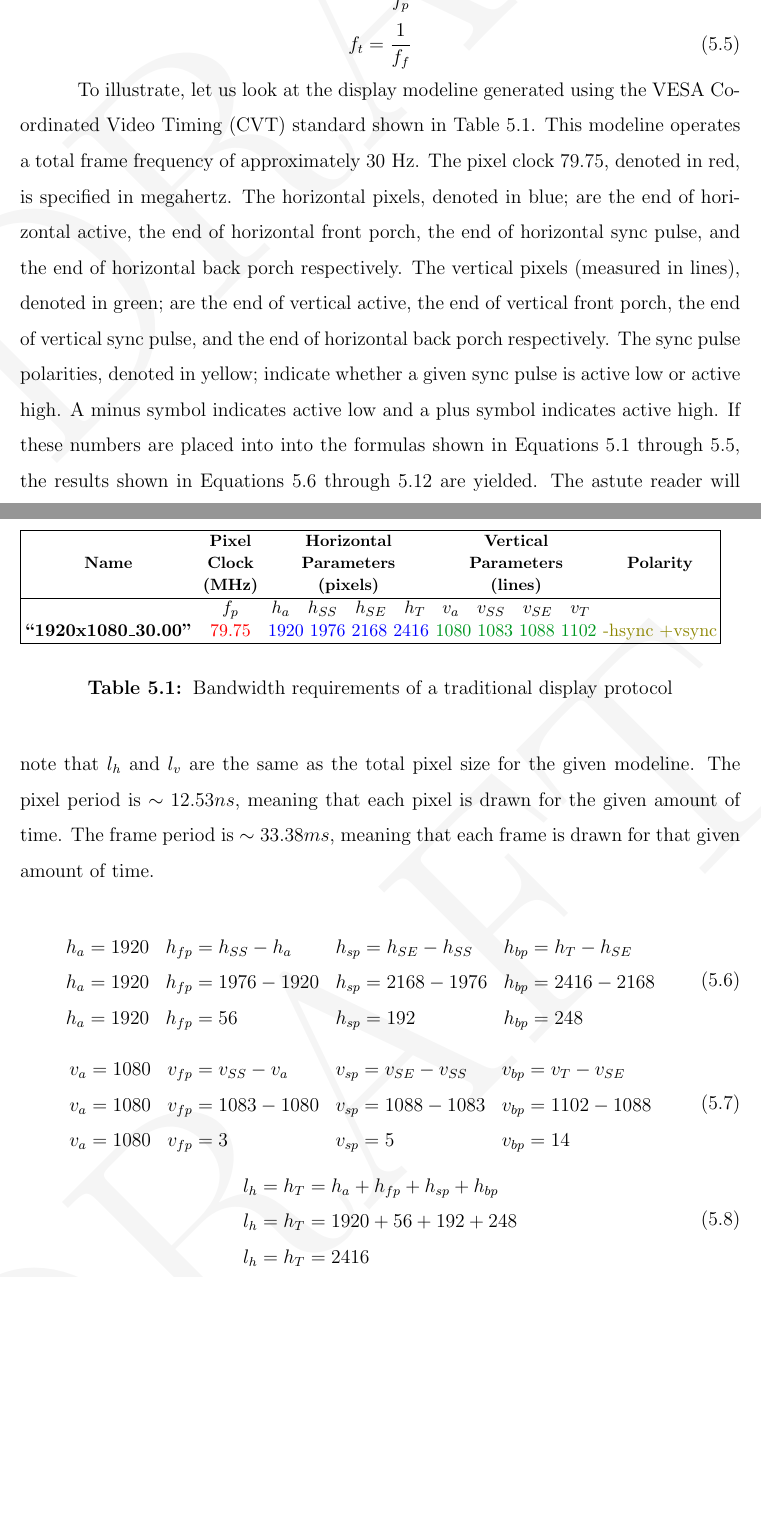
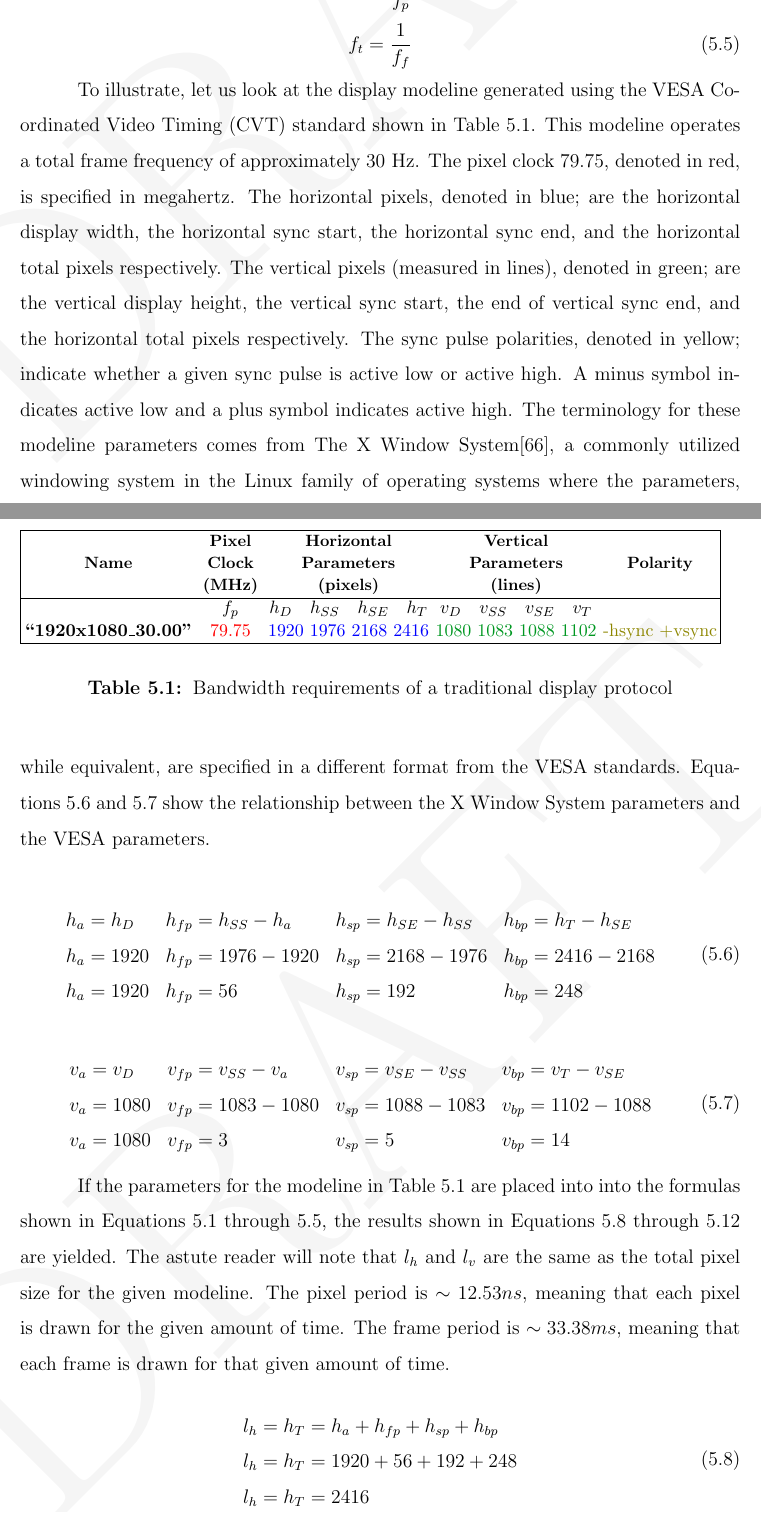
Before and after one commit to snaphat/phd_aaron_landwehr, a LaTeX thesis (_THESIS.tex, which reads bib/biblio.bib, text/display_protocols.tex): two parts of pages 53 and 54 of 90 before the commit and two parts of pages 53 and 54 of 91 after it, joined at a grey line, cut so that both start at the same text, the shorter picture padded with empty space. Compiled offline with pdfLaTeX; a LaTeX package or settings file that is missing is left out.

Commit message:
Fix typoes in places. Add cites for CVT standard, and X Display System. Reorganize paragraphs in Display Protocols section. Add missing explanation for V_a. Note source of terminology and variables in display protocol explanation

```diff
--- a/bib/biblio.bib
+++ b/bib/biblio.bib
@@ -665,3 +665,5 @@ and Singh, Sanjiv},
   publisher = {Springer}
 }}
 
+@misc{VESA2013,
+  author       = {{VESA}},
@@ -673,0 +686 @@ and Singh, Sanjiv},
+  title        = {The {X} {Window} {System}$^{TM}$},
--- a/text/display_protocols.tex
+++ b/text/display_protocols.tex
@@ -64,7 +64,7 @@ This chapter discusses the details of display protocols. Firstly, it provides a
     \end{equation}
 
     %FIXME: example modeline
-    To illustrate, let us look at the display modeline generated using the VESA Coordinated Video Timing (CVT) standard shown in Table~\ref{tbl:modeline_example}. This modeline operates a total frame frequency of approximately \mbox{30 Hz}. The pixel clock 79.75, denoted in red, is specified in megahertz. The horizontal pixels, denoted in blue; are the end of horizontal active, the end of horizontal front porch, the end of horizontal sync pulse, and the end of horizontal back porch respectively. The vertical pixels (measured in lines), denoted in green; are the end of vertical active, the end of vertical front porch, the end of vertical sync pulse, and the end of horizontal back porch respectively. The sync pulse polarities, denoted in yellow; indicate whether a given sync pulse is active low or active high. A minus symbol indicates active low and a plus symbol indicates active high. If these numbers are placed into into the formulas shown in Equations~\ref{eq:l_h}~through~\ref{eq:f_t}, the results shown in Equations~\ref{eq:h_a_solve}~through~\ref{eq:f_t_solve} are yielded. The astute reader will note that $l_h$ and $l_v$ are the same as the total pixel size for the given modeline. The pixel period is $\sim12.53 ns$, meaning that each pixel is drawn for the given amount of time. The frame period is $\sim33.38 ms$, meaning that each frame is drawn for that given amount of time.
+    To illustrate, let us look at the display modeline generated using the VESA Coordinated Video Timing (CVT) standard shown in Table~\ref{tbl:modeline_example}. This modeline operates a total frame frequency of approximately \mbox{30 Hz}. The pixel clock 79.75, denoted in red, is specified in megahertz. The horizontal pixels, denoted in blue; are the horizontal display width, the horizontal sync start, the horizontal sync end, and the horizontal total pixels respectively. The vertical pixels (measured in lines), denoted in green; are the vertical display height, the vertical sync start, the end of vertical sync end, and the horizontal total pixels respectively. The sync pulse polarities, denoted in yellow; indicate whether a given sync pulse is active low or active high. A minus symbol indicates active low and a plus symbol indicates active high. The terminology for these modeline parameters comes from The X Window System\cite{TheOpenGroup2020}, a commonly utilized windowing system in the Linux family of operating systems where the parameters, while equivalent, are specified in a different format from the VESA standards. Equations~\ref{eq:h_a_solve}~and~\ref{eq:v_a_solve} show the relationship between the X Window System parameters and the VESA parameters.
 
     \begin{table}
         \small
@@ -75,7 +75,7 @@ This chapter discusses the details of display protocols. Firstly, it provides a
                 & \begin{tabular}{c} \textbf{\footnotesize Horizontal} \\ \textbf{\footnotesize Parameters} \\ \textbf{\footnotesize (pixels)} \end{tabular}
                 & \begin{tabular}{c} \textbf{\footnotesize Vertical} \\ \textbf{\footnotesize Parameters} \\ \textbf{\footnotesize (lines)} \end{tabular}
                 & \textbf{\footnotesize Polarity} \\ \hline
-                & $f_p$ & $h_a \quad h_{SS} \quad h_{SE} \quad h_{T}$ & $v_a \quad v_{SS} \quad v_{SE} \quad v_{T}$ &
+                & $f_p$ & $h_D \quad h_{SS} \quad h_{SE} \quad h_{T}$ & $v_D \quad v_{SS} \quad v_{SE} \quad v_{T}$ &
                 \\
                 \textbf{``1920x1080\_30.00"} & {\color{red}79.75} & {\color{blue} 1920 1976 2168 2416} &  {\color{darkgreen}1080 1083 1088 1102} & {\color{olive}-hsync +vsync} \\
             \hline
@@ -85,23 +85,26 @@ This chapter discusses the details of display protocols. Firstly, it provides a
         %\end{small}
     \end{table}
 
-    %FIXME: finish this chart
     \begin{equation}
         \begin{array}{ l l l l }
-            h_a=1920 & h_{fp}=h_{SS}-h_a & h_{sp}=h_{SE}-h_{SS} & h_{bp}=h_T-h_{SE} \\
+            h_a=h_D & h_{fp}=h_{SS}-h_a & h_{sp}=h_{SE}-h_{SS} & h_{bp}=h_T-h_{SE} \\
             h_a=1920 & h_{fp}=1976-1920 & h_{sp}=2168-1976 & h_{bp}=2416-2168 \\
             h_a=1920 & h_{fp}=56 & h_{sp}=192 & h_{bp}=248
             \label{eq:h_a_solve}
         \end{array}
     \end{equation}
+
     \begin{equation}
         \begin{array}{ l l l l }
-            v_a=1080 & v_{fp}=v_{SS}-v_a & v_{sp}=v_{SE}-v_{SS} & v_{bp}=v_T-v_{SE} \\
+            v_a=v_D & v_{fp}=v_{SS}-v_a & v_{sp}=v_{SE}-v_{SS} & v_{bp}=v_T-v_{SE} \\
             v_a=1080 & v_{fp}=1083-1080 & v_{sp}=1088-1083 & v_{bp}=1102-1088 \\
             v_a=1080 & v_{fp}=3 & v_{sp}=5 & v_{bp}=14
             \label{eq:v_a_solve}
         \end{array}
     \end{equation}
+
+    If the parameters for the modeline in Table~\ref{tbl:modeline_example} are placed into into the formulas shown in Equations~\ref{eq:l_h}~through~\ref{eq:f_t}, the results shown in Equations~\ref{eq:l_h_solve}~through~\ref{eq:f_t_solve} are yielded. The astute reader will note that $l_h$ and $l_v$ are the same as the total pixel size for the given modeline. The pixel period is $\sim12.53 ns$, meaning that each pixel is drawn for the given amount of time. The frame period is $\sim33.38 ms$, meaning that each frame is drawn for that given amount of time.
+
     \begin{equation}
         \begin{array}{ l }
             l_h=h_T=h_a+h_{fp}+h_{sp}+h_{bp} \\
```
Also changed, not shown: bib/biblio.bib (17 more changed lines), text/display_protocols.tex (6 more changed lines).
